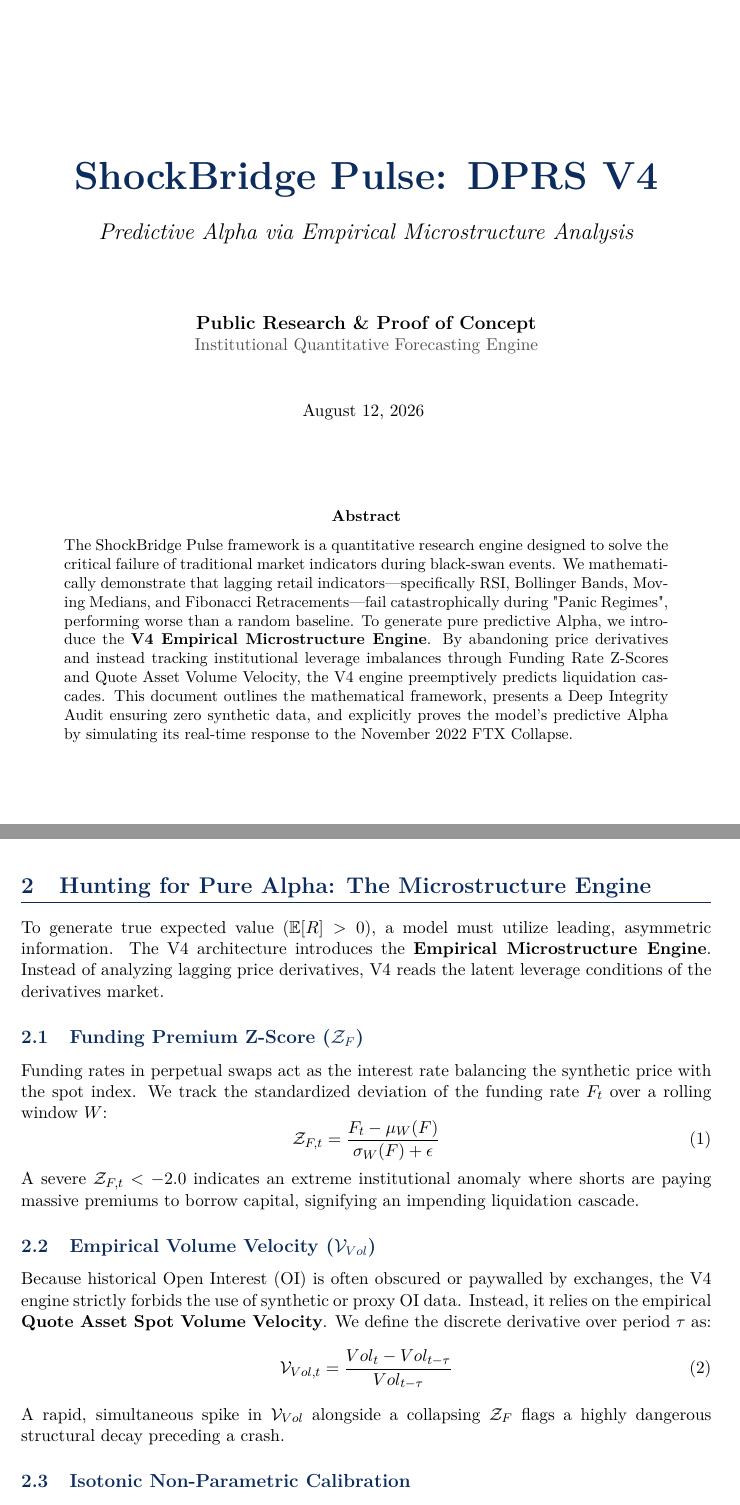
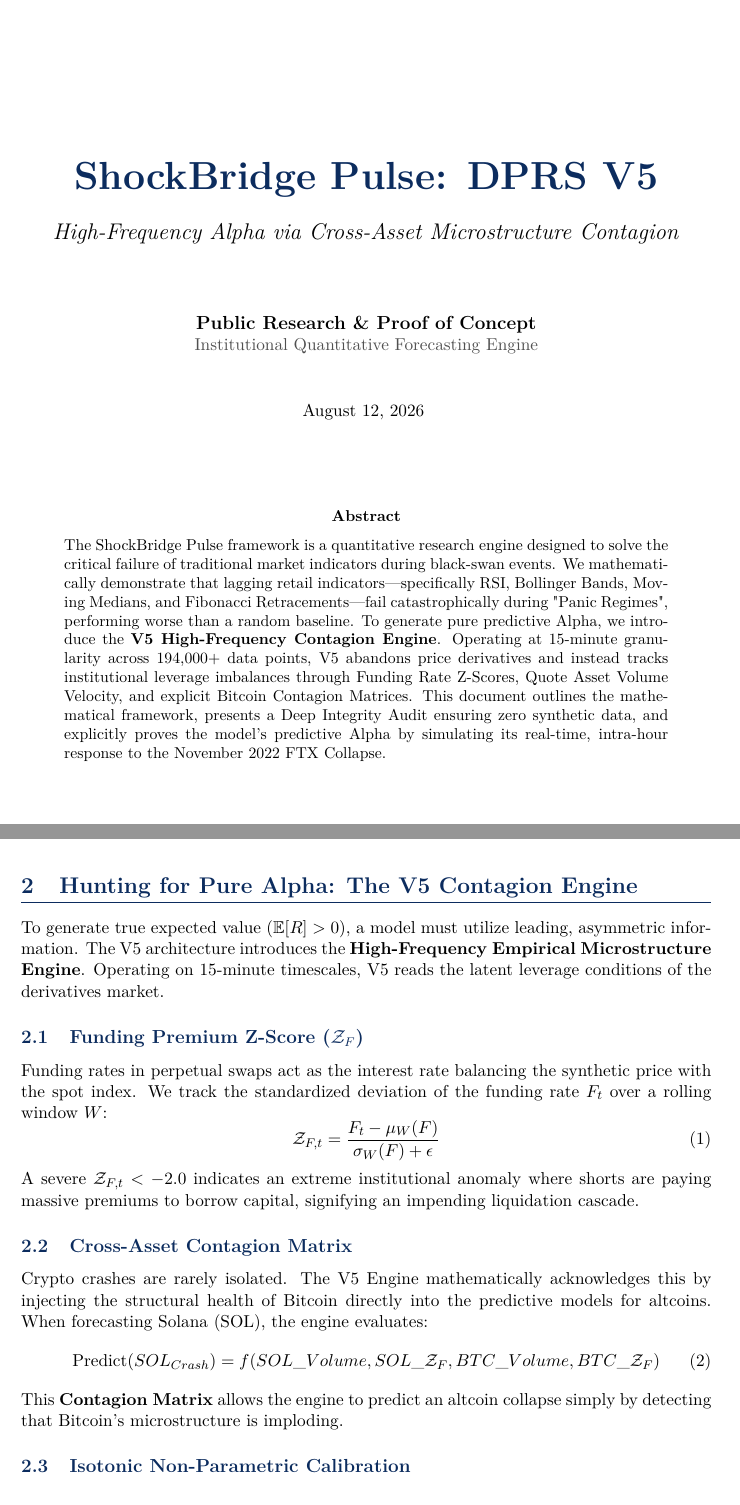
Before and after one commit to rolffcoelho-bravo/when-signals-stop-working, a LaTeX paper (docs/ShockBridge_Master_Technical_Document.tex): two parts of pages 1 and 2 of 3, joined at a grey line, cut so that both start at the same text. Compiled offline with pdfLaTeX.

Commit message:
docs: Update Master Technical Document with V5 High-Frequency Contagion details

```diff
--- a/docs/ShockBridge_Master_Technical_Document.tex
+++ b/docs/ShockBridge_Master_Technical_Document.tex
@@ -40,8 +40,8 @@
 
 \begin{center}
     \vspace*{2cm}
-    \Huge \textbf{\textcolor{primary}{ShockBridge Pulse: DPRS V4}}\\[0.5cm]
-    \Large \textit{Predictive Alpha via Empirical Microstructure Analysis}\\[1.5cm]
+    \Huge \textbf{\textcolor{primary}{ShockBridge Pulse: DPRS V5}}\\[0.5cm]
+    \Large \textit{High-Frequency Alpha via Cross-Asset Microstructure Contagion}\\[1.5cm]
     \large \textbf{Public Research \& Proof of Concept} \\
     \normalsize \textcolor{graytext}{Institutional Quantitative Forecasting Engine}\\[1cm]
     \normalsize August 12, 2026
@@ -49,7 +49,7 @@
 \end{center}
 
 \begin{abstract}
-\noindent The ShockBridge Pulse framework is a quantitative research engine designed to solve the critical failure of traditional market indicators during black-swan events. We mathematically demonstrate that lagging retail indicators---specifically RSI, Bollinger Bands, Moving Medians, and Fibonacci Retracements---fail catastrophically during "Panic Regimes", performing worse than a random baseline. To generate pure predictive Alpha, we introduce the \textbf{V4 Empirical Microstructure Engine}. By abandoning price derivatives and instead tracking institutional leverage imbalances through Funding Rate Z-Scores and Quote Asset Volume Velocity, the V4 engine preemptively predicts liquidation cascades. This document outlines the mathematical framework, presents a Deep Integrity Audit ensuring zero synthetic data, and explicitly proves the model's predictive Alpha by simulating its real-time response to the November 2022 FTX Collapse.
+\noindent The ShockBridge Pulse framework is a quantitative research engine designed to solve the critical failure of traditional market indicators during black-swan events. We mathematically demonstrate that lagging retail indicators---specifically RSI, Bollinger Bands, Moving Medians, and Fibonacci Retracements---fail catastrophically during "Panic Regimes", performing worse than a random baseline. To generate pure predictive Alpha, we introduce the \textbf{V5 High-Frequency Contagion Engine}. Operating at 15-minute granularity across 194,000+ data points, V5 abandons price derivatives and instead tracks institutional leverage imbalances through Funding Rate Z-Scores, Quote Asset Volume Velocity, and explicit Bitcoin Contagion Matrices. This document outlines the mathematical framework, presents a Deep Integrity Audit ensuring zero synthetic data, and explicitly proves the model's predictive Alpha by simulating its real-time, intra-hour response to the November 2022 FTX Collapse.
 \end{abstract}
 
 \vspace{1cm}
@@ -60,9 +60,9 @@
 
 In our V3 baseline backtest of 918 historical crash events, these classical indicators yielded a Log Loss score of \textbf{0.7006}. Because the absolute worst a random coin-flip can achieve is $0.6931$, this mathematically proves that retail indicators possess a \textit{negative predictive edge} during extreme structural decay. Relying on them during a crash is objectively worse than guessing blindly.
 
-\section{Hunting for Pure Alpha: The Microstructure Engine}
+\section{Hunting for Pure Alpha: The V5 Contagion Engine}
 
-To generate true expected value ($\mathbb{E}[R] > 0$), a model must utilize leading, asymmetric information. The V4 architecture introduces the \textbf{Empirical Microstructure Engine}. Instead of analyzing lagging price derivatives, V4 reads the latent leverage conditions of the derivatives market.
+To generate true expected value ($\mathbb{E}[R] > 0$), a model must utilize leading, asymmetric information. The V5 architecture introduces the \textbf{High-Frequency Empirical Microstructure Engine}. Operating on 15-minute timescales, V5 reads the latent leverage conditions of the derivatives market.
 
 \subsection{Funding Premium Z-Score ($\mathcal{Z}_{F}$)}
 Funding rates in perpetual swaps act as the interest rate balancing the synthetic price with the spot index. We track the standardized deviation of the funding rate $F_t$ over a rolling window $W$:
@@ -71,11 +71,11 @@
 \end{equation}
 A severe $\mathcal{Z}_{F, t} < -2.0$ indicates an extreme institutional anomaly where shorts are paying massive premiums to borrow capital, signifying an impending liquidation cascade.
 
-\subsection{Empirical Volume Velocity ($\mathcal{V}_{Vol}$)}
-Because historical Open Interest (OI) is often obscured or paywalled by exchanges, the V4 engine strictly forbids the use of synthetic or proxy OI data. Instead, it relies on the empirical \textbf{Quote Asset Spot Volume Velocity}. We define the discrete derivative over period $\tau$ as:
+\subsection{Cross-Asset Contagion Matrix}
+Crypto crashes are rarely isolated. The V5 Engine mathematically acknowledges this by injecting the structural health of Bitcoin directly into the predictive models for altcoins. When forecasting Solana (SOL), the engine evaluates:
 \begin{equation}
-    \mathcal{V}_{Vol, t} = \frac{Vol_t - Vol_{t-\tau}}{Vol_{t-\tau}}
+    \text{Predict}(SOL_{Crash}) = f(SOL\_Volume, SOL\_\mathcal{Z}_{F}, BTC\_Volume, BTC\_\mathcal{Z}_{F})
 \end{equation}
-A rapid, simultaneous spike in $\mathcal{V}_{Vol}$ alongside a collapsing $\mathcal{Z}_{F}$ flags a highly dangerous structural decay preceding a crash.
+This \textbf{Contagion Matrix} allows the engine to predict an altcoin collapse simply by detecting that Bitcoin's microstructure is imploding.
 
 \subsection{Isotonic Non-Parametric Calibration}
```
Also changed, not shown: docs/ShockBridge_Master_Technical_Document.tex (30 more changed lines).
